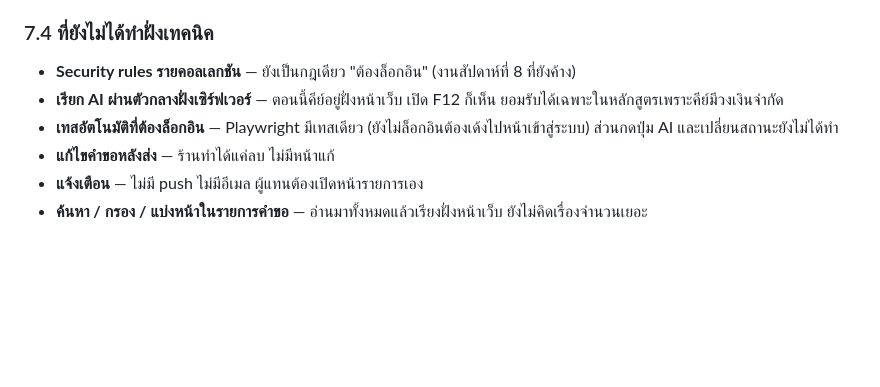
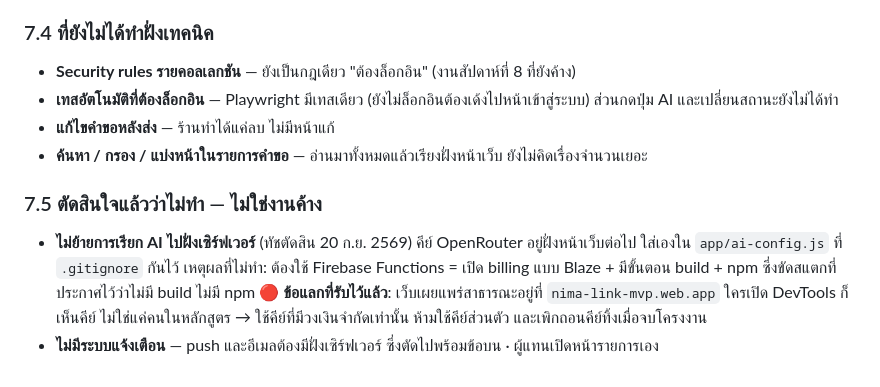
Before and after one commit to korakotcha06-dev/nima-link-mvp, a Markdown page: spec.md, the part around the change. GitHub-like rendering; blank space fills up the shorter version.

Commit message:
docs: บันทึกการตัดสินใจไม่ย้าย AI ไปฝั่งเซิร์ฟเวอร์
ทัชตัดสิน 20 ก.ย. 2569 — คีย์ OpenRouter อยู่ฝั่งหน้าเว็บต่อ เพราะ Firebase Functions ต้องเปิด billing และมี build/npm ซึ่งขัดสแตกเดิม · แจ้งเตือนตัดตามไปด้วยเพราะต้องมีเซิร์ฟเวอร์ · ย้ายสองข้อนี้จาก 7.4 (งานค้าง) ไป 7.5 (ตัดสินใจแล้วว่าไม่ทำ) พร้อมข้อแลกเรื่องคีย์บนเว็บสาธารณะ

Co-Authored-By: Claude Opus 5 (1M context) <noreply@anthropic.com>
Claude-Session: https://claude.ai/code/session_017eKUQXd1ua8AZQWLn6fa5S

```diff
--- a/spec.md
+++ b/spec.md
@@ -210,8 +210,14 @@ ACL ทั้งตารางตอนนี้บังคับอยู่
 
 ### 7.4 ที่ยังไม่ได้ทำฝั่งเทคนิค
 - **Security rules รายคอลเลกชัน** — ยังเป็นกฎเดียว "ต้องล็อกอิน" (งานสัปดาห์ที่ 8 ที่ยังค้าง)
-- **เรียก AI ผ่านตัวกลางฝั่งเซิร์ฟเวอร์** — ตอนนี้คีย์อยู่ฝั่งหน้าเว็บ เปิด F12 ก็เห็น ยอมรับได้เฉพาะในหลักสูตรเพราะคีย์มีวงเงินจำกัด
 - **เทสอัตโนมัติที่ต้องล็อกอิน** — Playwright มีเทสเดียว (ยังไม่ล็อกอินต้องเด้งไปหน้าเข้าสู่ระบบ) ส่วนกดปุ่ม AI และเปลี่ยนสถานะยังไม่ได้ทำ
 - **แก้ไขคำขอหลังส่ง** — ร้านทำได้แค่ลบ ไม่มีหน้าแก้
-- **แจ้งเตือน** — ไม่มี push ไม่มีอีเมล ผู้แทนต้องเปิดหน้ารายการเอง
 - **ค้นหา / กรอง / แบ่งหน้าในรายการคำขอ** — อ่านมาทั้งหมดแล้วเรียงฝั่งหน้าเว็บ ยังไม่คิดเรื่องจำนวนเยอะ
+
+### 7.5 ตัดสินใจแล้วว่าไม่ทำ — ไม่ใช่งานค้าง
+
+- **ไม่ย้ายการเรียก AI ไปฝั่งเซิร์ฟเวอร์** (ทัชตัดสิน 20 ก.ย. 2569)
+  คีย์ OpenRouter อยู่ฝั่งหน้าเว็บต่อไป ใส่เองใน `app/ai-config.js` ที่ `.gitignore` กันไว้
+  เหตุผลที่ไม่ทำ: ต้องใช้ Firebase Functions = เปิด billing แบบ Blaze + มีขั้นตอน build + npm ซึ่งขัดสแตกที่ประกาศไว้ว่าไม่มี build ไม่มี npm
+  🔴 **ข้อแลกที่รับไว้แล้ว**: เว็บเผยแพร่สาธารณะอยู่ที่ `nima-link-mvp.web.app` ใครเปิด DevTools ก็เห็นคีย์ ไม่ใช่แค่คนในหลักสูตร → ใช้คีย์ที่มีวงเงินจำกัดเท่านั้น ห้ามใช้คีย์ส่วนตัว และเพิกถอนคีย์ทิ้งเมื่อจบโครงงาน
+- **ไม่มีระบบแจ้งเตือน** — push และอีเมลต้องมีฝั่งเซิร์ฟเวอร์ ซึ่งตัดไปพร้อมข้อบน · ผู้แทนเปิดหน้ารายการเอง
```
